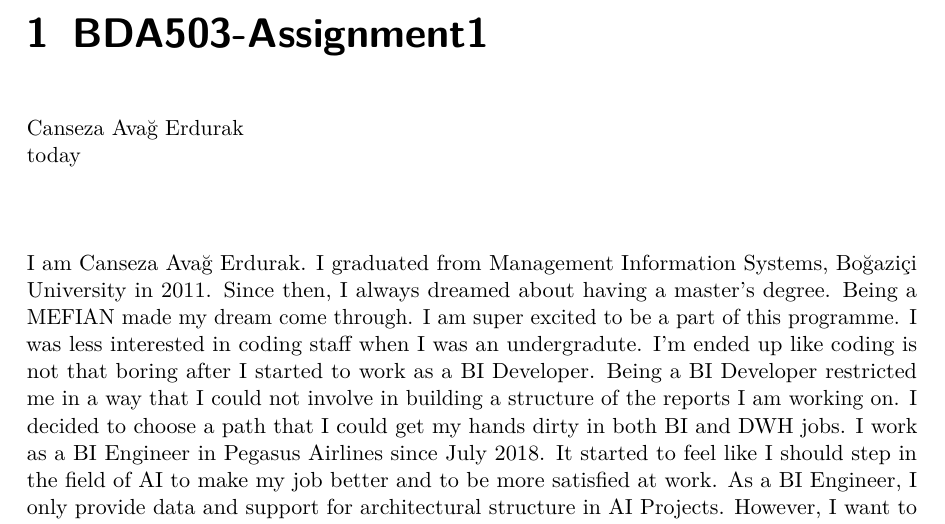
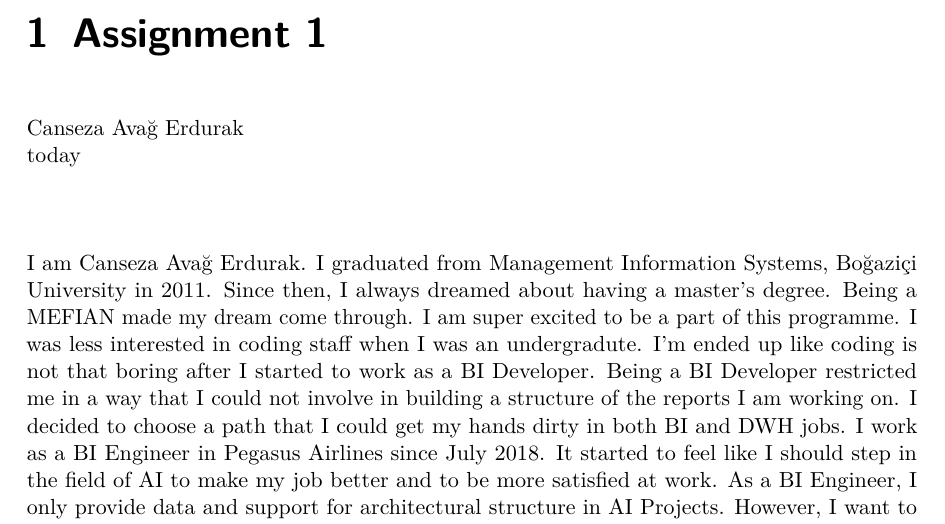
Before and after one commit to pjournal/mef06-avagcanseza, a LaTeX thesis (index.tex): part of page 4 of 8, cut at the place of the change. Compiled offline with pdfLaTeX.

Commit message:
Update index.tex

```diff
--- a/index.tex
+++ b/index.tex
@@ -170,8 +170,8 @@ Each section is an assignment or an individual work.
 
 \bookmarksetup{startatroot}
 
-\hypertarget{bda503-assignment1}{%
-\chapter{BDA503-Assignment1}\label{bda503-assignment1}}
+\hypertarget{assignment-1}{%
+\chapter{Assignment 1}\label{assignment-1}}
 
 Canseza Avağ Erdurak\\
 today
```
Also changed, not shown: index.tex (2 more changed lines).
